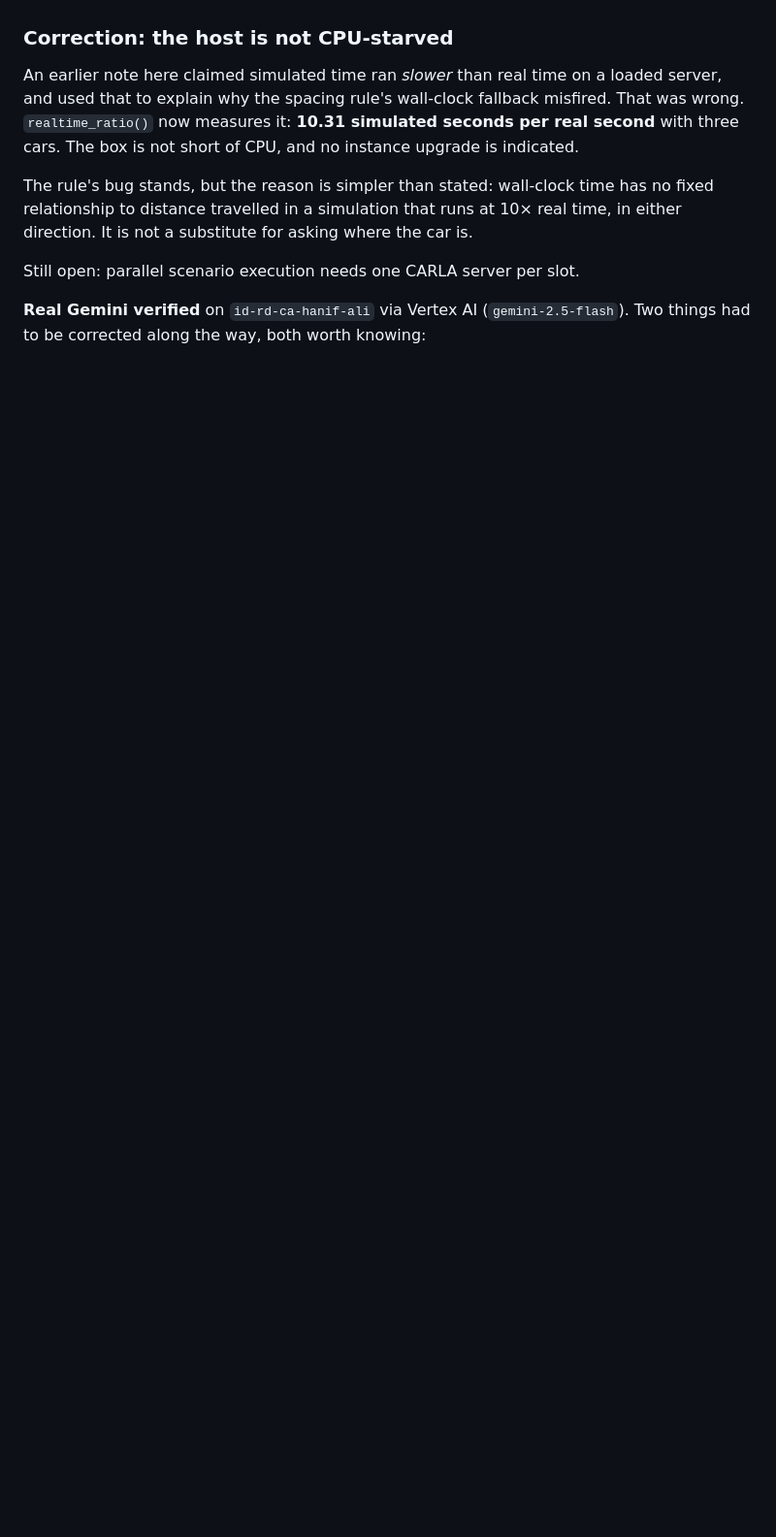
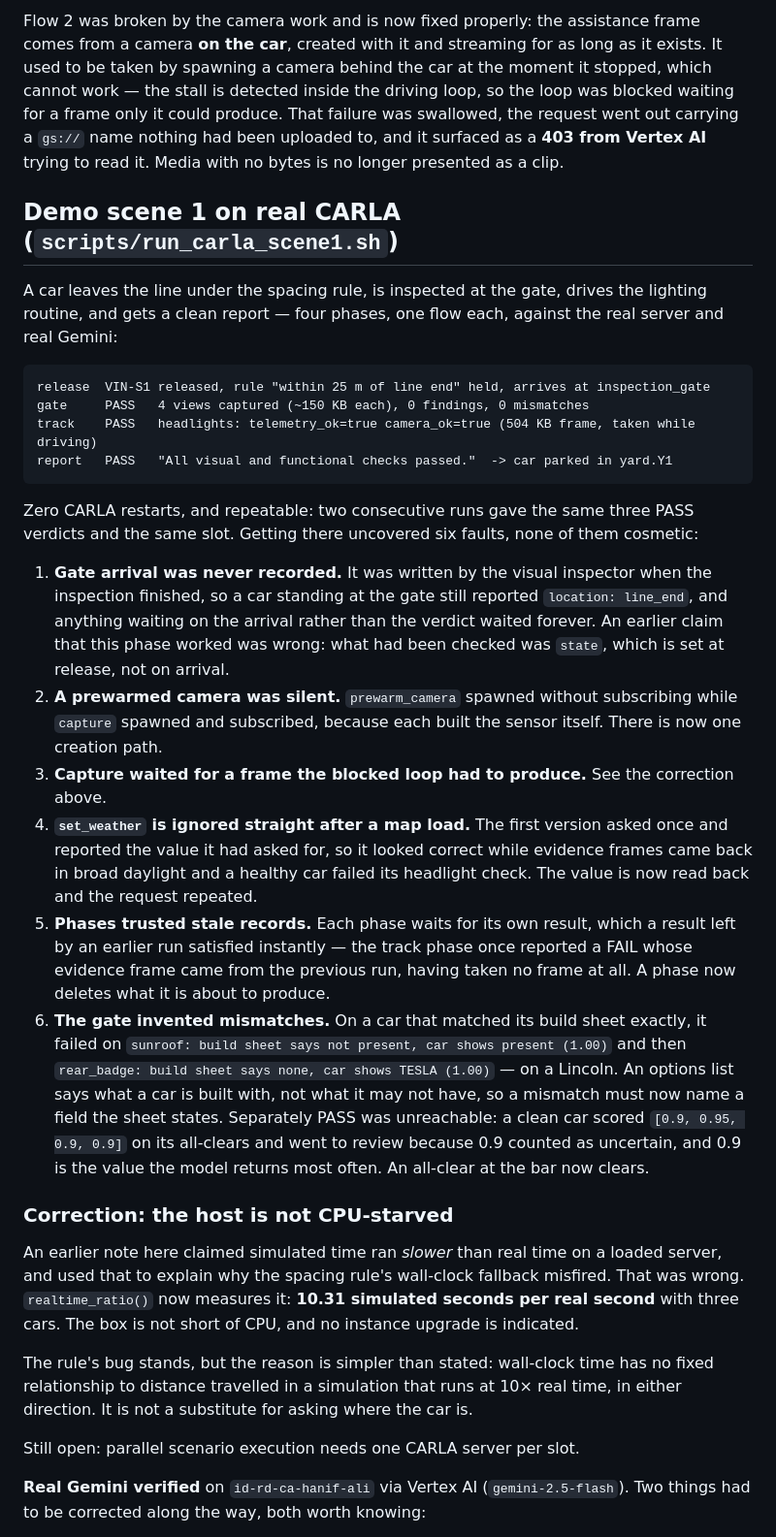
Before and after one commit to Reynxzz/marshal-ai, a Markdown page: README.md, the part around one of its changes. Shown at 97% size. Drawn GitHub-style; blank space fills up the shorter version.

````diff
--- a/README.md
+++ b/README.md
@@ -460,3 +487,47 @@ report) should be orchestrated as separate phases rather than one process.
+Flow 2 was broken by the camera work and is now fixed properly: the assistance frame comes from a
+camera **on the car**, created with it and streaming for as long as it exists. It used to be taken by
+spawning a camera behind the car at the moment it stopped, which cannot work — the stall is detected
+inside the driving loop, so the loop was blocked waiting for a frame only it could produce. That
+failure was swallowed, the request went out carrying a `gs://` name nothing had been uploaded to, and
+it surfaced as a **403 from Vertex AI** trying to read it. Media with no bytes is no longer presented
+as a clip.
+
+## Demo scene 1 on real CARLA (`scripts/run_carla_scene1.sh`)
+
+A car leaves the line under the spacing rule, is inspected at the gate, drives the lighting routine,
+and gets a clean report — four phases, one flow each, against the real server and real Gemini:
+
+```
+release  VIN-S1 released, rule "within 25 m of line end" held, arrives at inspection_gate
+gate     PASS   4 views captured (~150 KB each), 0 findings, 0 mismatches
+track    PASS   headlights: telemetry_ok=true camera_ok=true (504 KB frame, taken while driving)
+report   PASS   "All visual and functional checks passed."  -> car parked in yard.Y1
+```
+
+Zero CARLA restarts, and repeatable: two consecutive runs gave the same three PASS verdicts and the
+same slot. Getting there uncovered six faults, none of them cosmetic:
+
+1. **Gate arrival was never recorded.** It was written by the visual inspector when the inspection
+   finished, so a car standing at the gate still reported `location: line_end`, and anything waiting
+   on the arrival rather than the verdict waited forever. An earlier claim that this phase worked was
+   wrong: what had been checked was `state`, which is set at release, not on arrival.
+2. **A prewarmed camera was silent.** `prewarm_camera` spawned without subscribing while `capture`
+   spawned and subscribed, because each built the sensor itself. There is now one creation path.
+3. **Capture waited for a frame the blocked loop had to produce.** See the correction above.
+4. **`set_weather` is ignored straight after a map load.** The first version asked once and reported
+   the value it had asked for, so it looked correct while evidence frames came back in broad daylight
+   and a healthy car failed its headlight check. The value is now read back and the request repeated.
+5. **Phases trusted stale records.** Each phase waits for its own result, which a result left by an
+   earlier run satisfied instantly — the track phase once reported a FAIL whose evidence frame came
+   from the previous run, having taken no frame at all. A phase now deletes what it is about to
+   produce.
+6. **The gate invented mismatches.** On a car that matched its build sheet exactly, it failed on
+   `sunroof: build sheet says not present, car shows present (1.00)` and then
+   `rear_badge: build sheet says none, car shows TESLA (1.00)` — on a Lincoln. An options list says
+   what a car is built with, not what it may not have, so a mismatch must now name a field the sheet
+   states. Separately PASS was unreachable: a clean car scored `[0.9, 0.95, 0.9, 0.9]` on its
+   all-clears and went to review because 0.9 counted as uncertain, and 0.9 is the value the model
+   returns most often. An all-clear at the bar now clears.
 
 ### Correction: the host is not CPU-starved
 
````
Also changed, not shown: other parts of README.md (+41 -14 lines).
